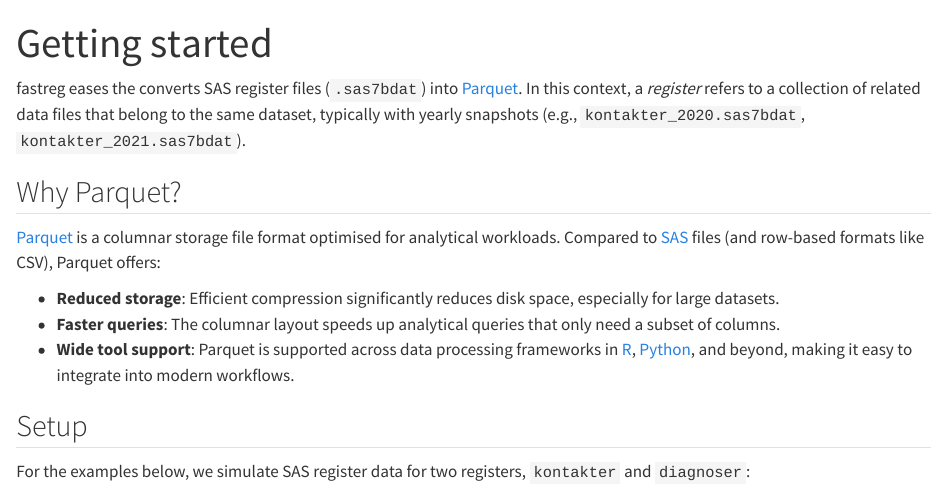
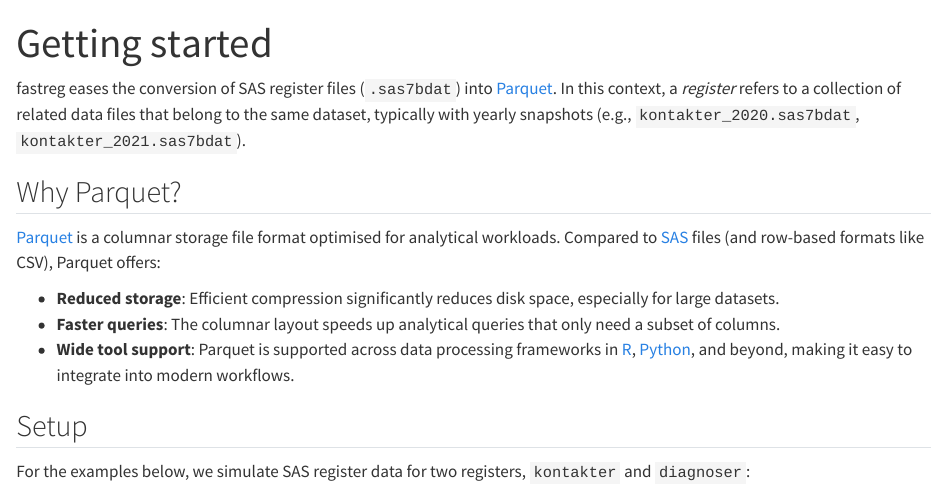
Before and after one commit to dp-next/registers2parquet, a Quarto document (vignettes/fastreg.qmd): the page in a window 1100 px wide, from its top. Rendered offline with R 4.5, knitr and Pandoc in place of Quarto, with nearby package versions; some code elsewhere in the file could not run offline.

Commit message:
docs :pencil2: "converts" -> "conversion of"
Co-authored-by: Luke W. Johnston <lwjohnst86@users.noreply.github.com>

```diff
--- a/vignettes/fastreg.qmd
+++ b/vignettes/fastreg.qmd
@@ -6,7 +6,7 @@ vignette: >
   %\VignetteEncoding{UTF-8}
 ---
 
-fastreg eases the converts SAS register files (`.sas7bdat`) into
+fastreg eases the conversion of SAS register files (`.sas7bdat`) into
 [Parquet](https://parquet.apache.org/). In this context, a *register*
 refers to a collection of related data files that belong to the same
 dataset, typically with yearly snapshots (e.g.,
```
